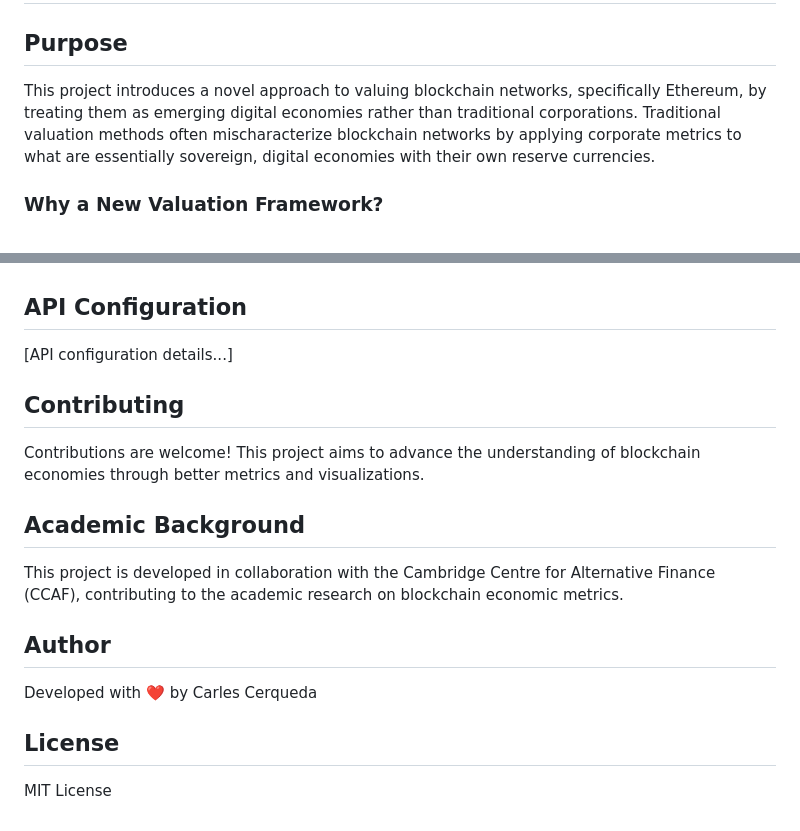
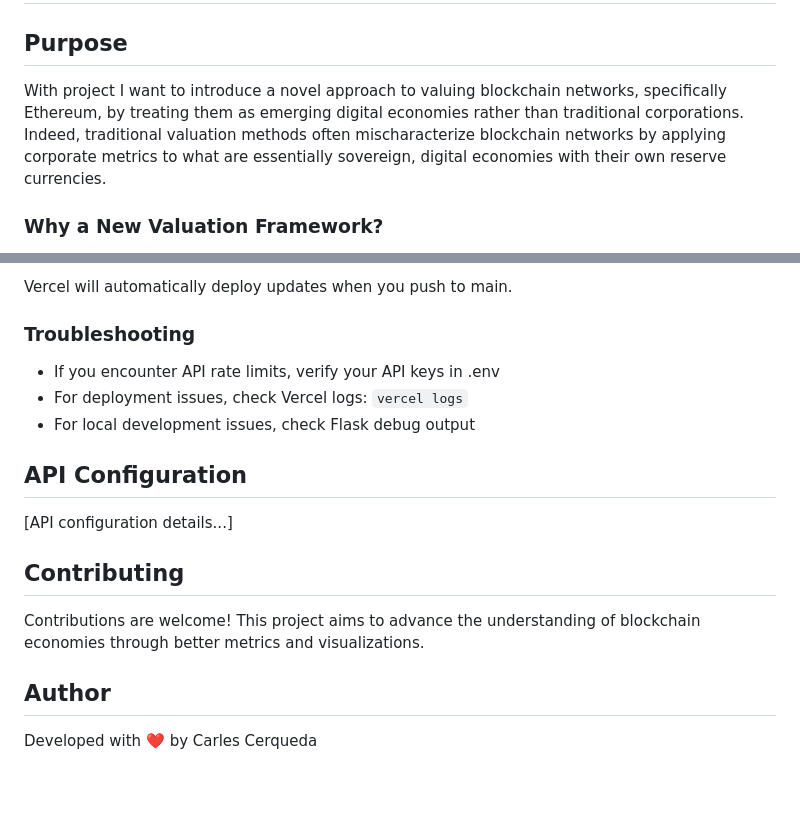
Before and after one commit to HiCarC/ETH_GDP, a Markdown page: README.md, 2 parts joined by grey strips. GitHub-like rendering; blank space fills up the shorter version.

Commit message:
docs: add README and project documentation

```diff
--- a/README.md
+++ b/README.md
@@ -2,7 +2,7 @@
 
 ## Purpose
 
-This project introduces a novel approach to valuing blockchain networks, specifically Ethereum, by treating them as emerging digital economies rather than traditional corporations. Traditional valuation methods often mischaracterize blockchain networks by applying corporate metrics to what are essentially sovereign, digital economies with their own reserve currencies.
+With project I want to introduce a novel approach to valuing blockchain networks, specifically Ethereum, by treating them as emerging digital economies rather than traditional corporations. Indeed, traditional valuation methods often mischaracterize blockchain networks by applying corporate metrics to what are essentially sovereign, digital economies with their own reserve currencies.
 
 ### Why a New Valuation Framework?
 
@@ -79,3 +162,10 @@ The Gross Decentralized Product (GDP) framework captures six key components:
+Vercel will automatically deploy updates when you push to main.
+
+### Troubleshooting
+
+- If you encounter API rate limits, verify your API keys in .env
+- For deployment issues, check Vercel logs: `vercel logs`
+- For local development issues, check Flask debug output
 
 ## API Configuration
 
@@ -85,14 +175,6 @@ The Gross Decentralized Product (GDP) framework captures six key components:
 
 Contributions are welcome! This project aims to advance the understanding of blockchain economies through better metrics and visualizations.
 
-## Academic Background
-
-This project is developed in collaboration with the Cambridge Centre for Alternative Finance (CCAF), contributing to the academic research on blockchain economic metrics.
-
 ## Author
 
 Developed with ❤️ by Carles Cerqueda
-
-## License
-
-MIT License
```
Also changed, not shown: other parts of README.md (+84 -1 lines).
